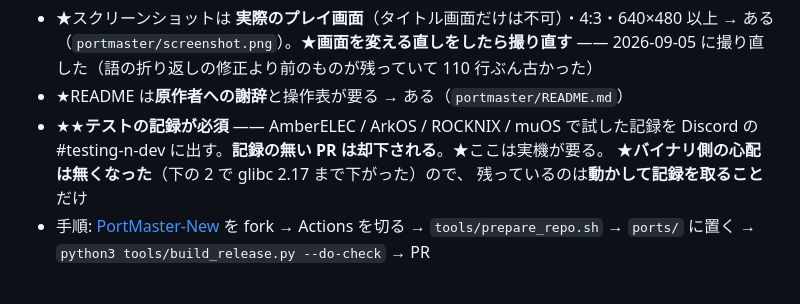
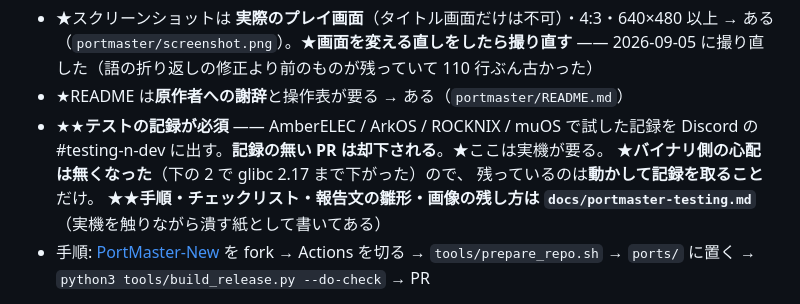
Before and after one commit to msonrm/zenmai, a Markdown page: TODO.md, the part around the change. Rendered like a GitHub page.

```diff
--- a/TODO.md
+++ b/TODO.md
@@ -20,7 +20,9 @@
 - ★★**テストの記録が必須** —— AmberELEC / ArkOS / ROCKNIX / muOS で試した記録を
   Discord の #testing-n-dev に出す。**記録の無い PR は却下される**。★ここは実機が要る。
   ★**バイナリ側の心配は無くなった**（下の 2 で glibc 2.17 まで下がった）ので、
-  残っているのは**動かして記録を取ること**だけ
+  残っているのは**動かして記録を取ること**だけ。
+  ★★**手順・チェックリスト・報告文の雛形・画像の残し方は
+  `docs/portmaster-testing.md`**（実機を触りながら潰す紙として書いてある）
 - 手順: [PortMaster-New](https://github.com/PortsMaster/PortMaster-New) を fork →
   Actions を切る → `tools/prepare_repo.sh` → `ports/` に置く →
   `python3 tools/build_release.py --do-check` → PR
```
Also changed, not shown: docs/overview.md (+1 -0 lines), docs/portmaster-testing.md (added, +184 -0 lines).
